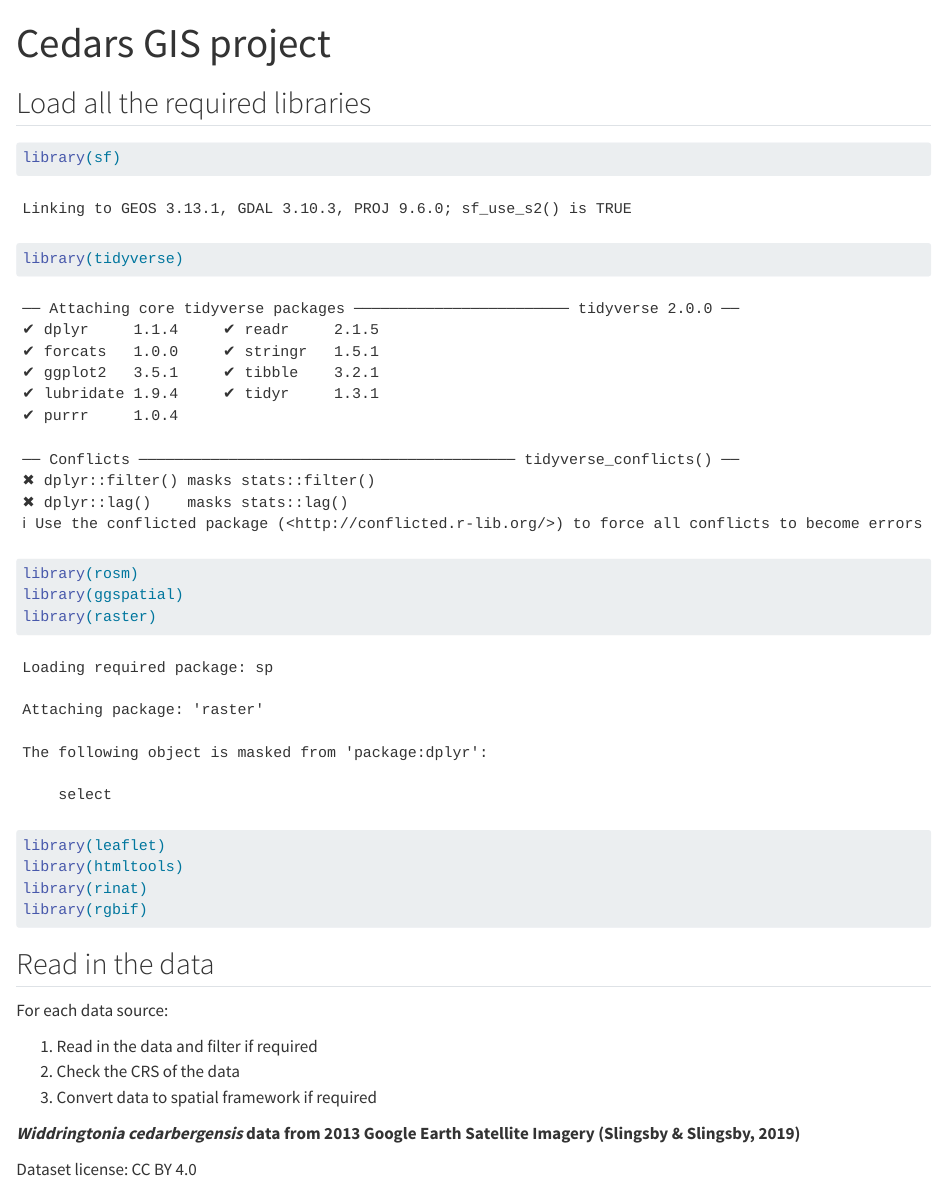
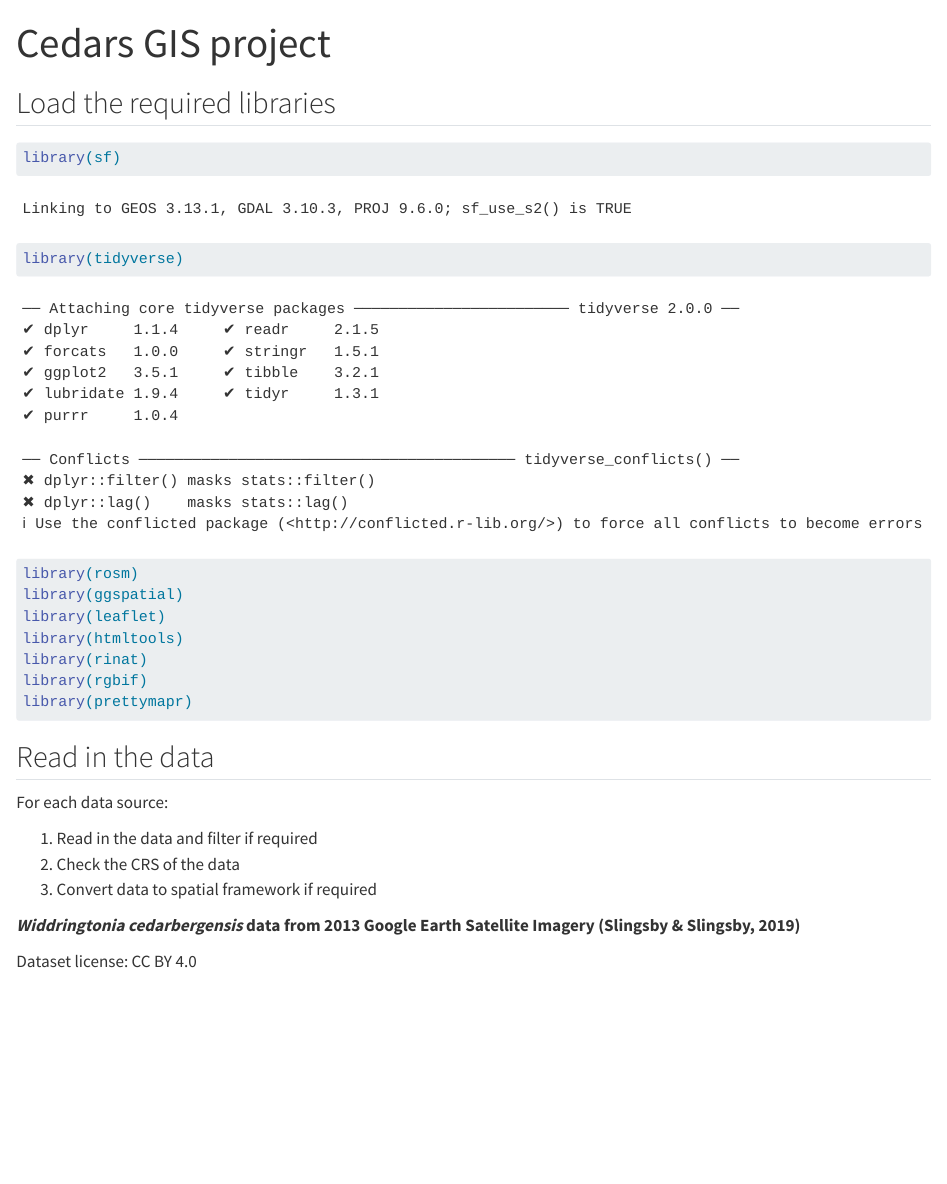
Before and after one commit to jessicaprevost002/GIS_intro, a Quarto document (README.qmd): the page in a window 1100 px wide, from its top. Rendered offline with R 4.5, knitr and Pandoc in place of Quarto, with nearby package versions; some code elsewhere in the file could not run offline.

Commit message:
Updated packages

````diff
--- a/README.qmd
+++ b/README.qmd
@@ -9,18 +9,18 @@ editor: visual
 #| echo: false
 ```
 
-## Load all the required libraries
+## Load the required libraries
 
 ```{r}
 library(sf)
 library(tidyverse)
 library(rosm)
 library(ggspatial)
-library(raster)
 library(leaflet)
 library(htmltools)
 library(rinat)
 library(rgbif)
+library(prettymapr)
 ```
 
 ## Read in the data
````
